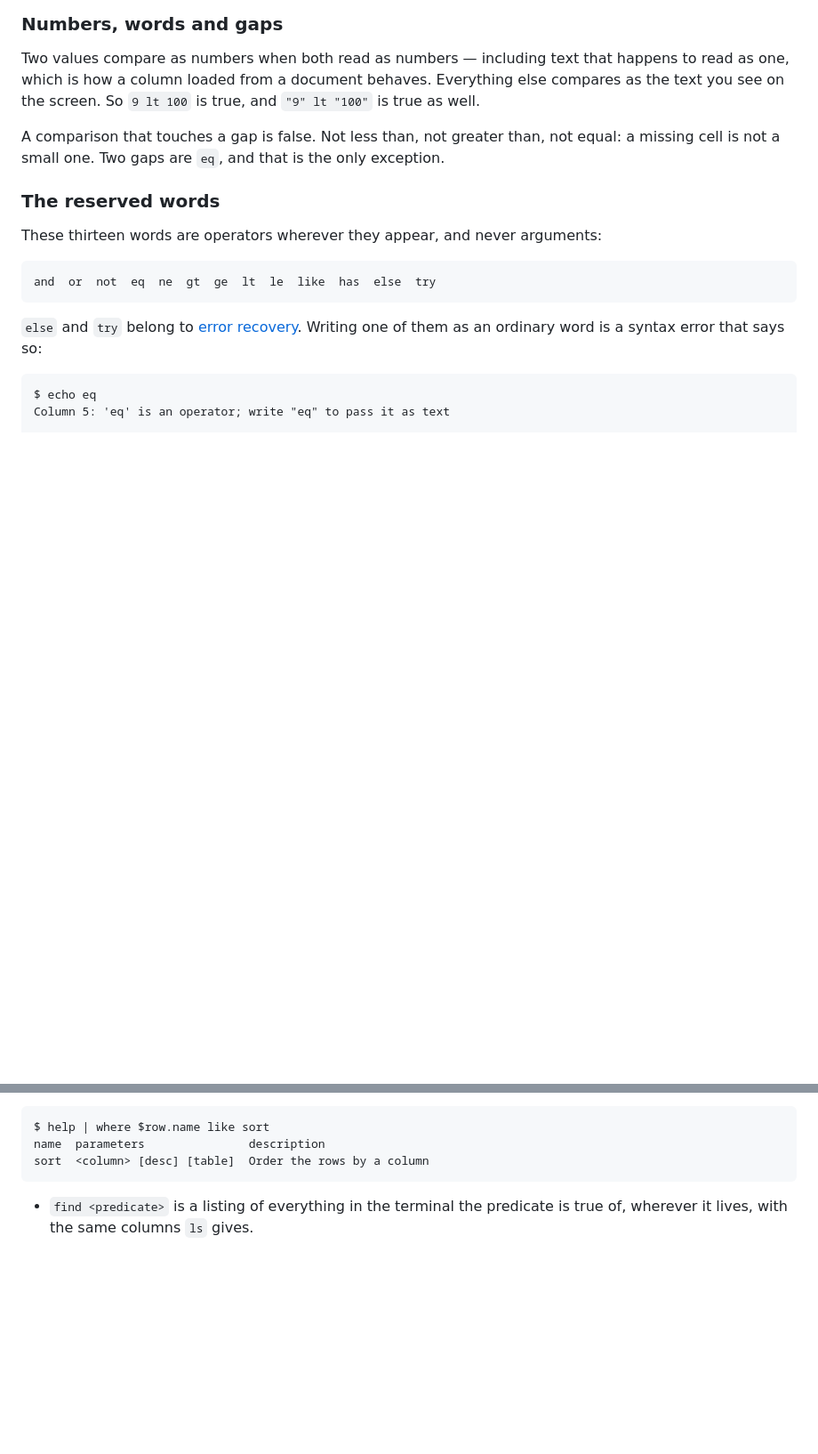
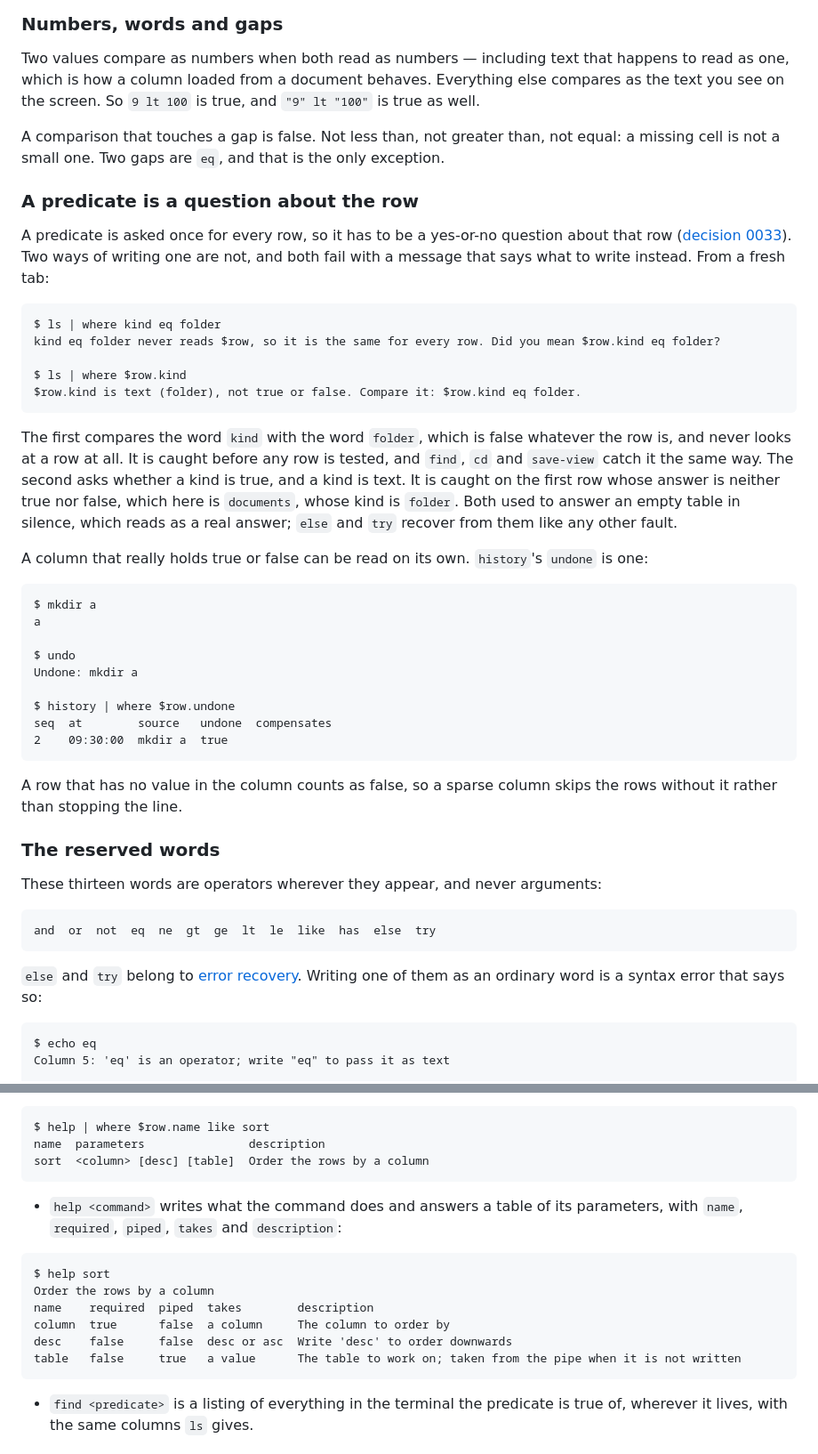
Before and after one commit to lorenchorley/CommandLineReimagined, a Markdown page: docs/tables.md, 2 parts joined by grey strips. Shown at 89% size. Drawn GitHub-style; blank space fills up the shorter version.

Commit message:
Tables: a predicate is a question about the row, and help <command>
Decision 0033 turned the two predicates that answered an empty table in
silence into faults, and help now answers a table of one command's
parameters. The guide shows both, with a bare boolean column that is still
valid, pasted from tools/transcript.fsx.

Co-Authored-By: Claude Opus 5.5 <noreply@anthropic.com>
Claude-Session: https://claude.ai/code/session_01D7wqeJAuiB8iJJSera2nTi

````diff
--- a/docs/tables.md
+++ b/docs/tables.md
@@ -143,6 +143,47 @@ is true as well.
 
 A comparison that touches a gap is false. Not less than, not greater than, not equal:
 a missing cell is not a small one. Two gaps are `eq`, and that is the only exception.
+
+### A predicate is a question about the row
+
+A predicate is asked once for every row, so it has to be a yes-or-no question about
+that row ([decision 0033](decisions/0033-a-predicate-is-a-question-about-the-row.md)).
+Two ways of writing one are not, and both fail with a message that says what to write
+instead. From a fresh tab:
+
+```
+$ ls | where kind eq folder
+kind eq folder never reads $row, so it is the same for every row. Did you mean $row.kind eq folder?
+
+$ ls | where $row.kind
+$row.kind is text (folder), not true or false. Compare it: $row.kind eq folder.
+```
+
+The first compares the word `kind` with the word `folder`, which is false whatever the
+row is, and never looks at a row at all. It is caught before any row is tested, and
+`find`, `cd` and `save-view` catch it the same way. The second asks whether a kind is
+true, and a kind is text. It is caught on the first row whose answer is neither true
+nor false, which here is `documents`, whose kind is `folder`. Both used to answer an
+empty table in silence, which reads as a real answer; `else` and `try` recover from
+them like any other fault.
+
+A column that really holds true or false can be read on its own. `history`'s `undone`
+is one:
+
+```
+$ mkdir a
+a
+
+$ undo
+Undone: mkdir a
+
+$ history | where $row.undone
+seq  at        source   undone  compensates
+2    09:30:00  mkdir a  true
+```
+
+A row that has no value in the column counts as false, so a sparse column skips the
+rows without it rather than stopping the line.
 
 ### The reserved words
 
@@ -402,6 +443,18 @@ name  parameters               description
 sort  <column> [desc] [table]  Order the rows by a column
 ```
 
+- `help <command>` writes what the command does and answers a table of its
+  parameters, with `name`, `required`, `piped`, `takes` and `description`:
+
+```
+$ help sort
+Order the rows by a column
+name    required  piped  takes        description
+column  true      false  a column     The column to order by
+desc    false     false  desc or asc  Write 'desc' to order downwards
+table   false     true   a value      The table to work on; taken from the pipe when it is not written
+```
+
 - `find <predicate>` is a listing of everything in the terminal the predicate is true
   of, wherever it lives, with the same columns `ls` gives.
 
````
Also changed, not shown: other parts of docs/tables.md (+5 -0 lines).
